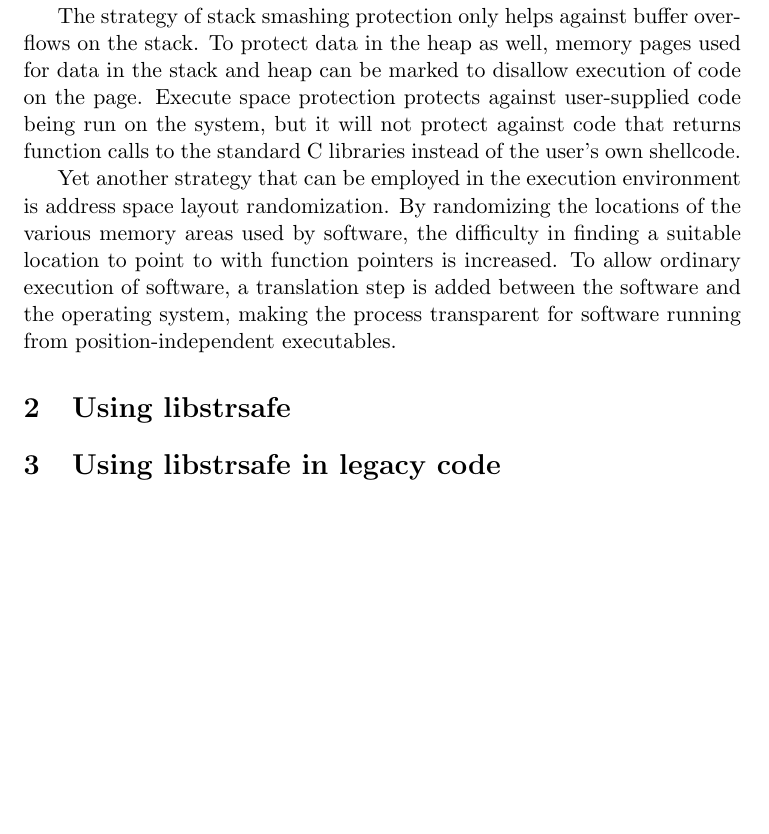
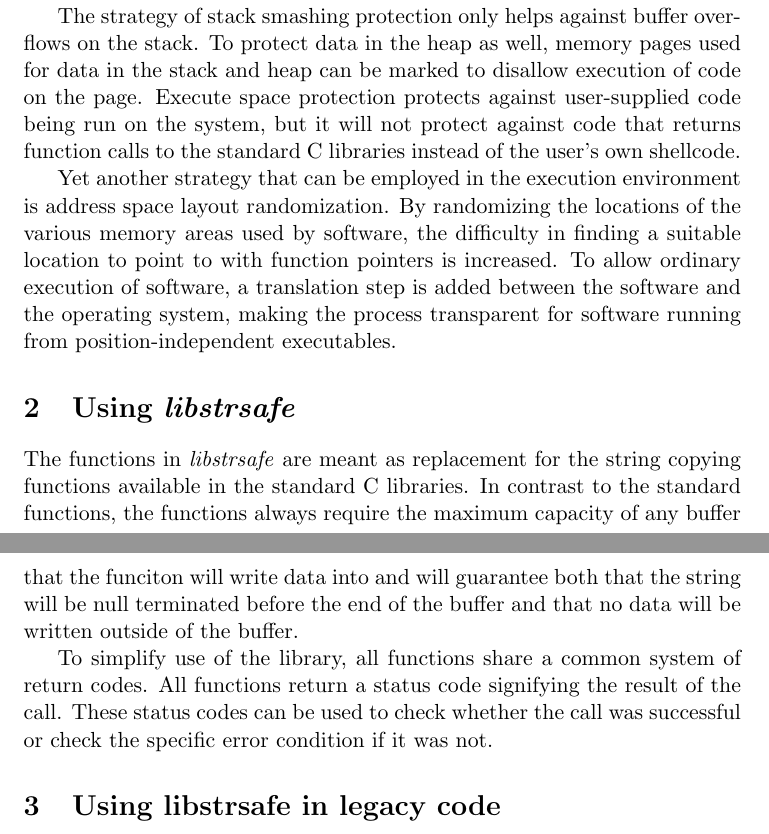
Before and after one commit to JSund/libstrsafe, a LaTeX paper (doc/libstrsafe.tex, which reads doc/using-strsafe.tex): part of page 5 of 5 before the commit and two parts of pages 5 and 6 of 6 after it, the two joined at a grey line, cut so that both start at the same text, the shorter picture padded with empty space. Compiled offline with pdfLaTeX.

Commit message:
Started the text about using libstrsafe.

```diff
--- a/doc/using-strsafe.tex
+++ b/doc/using-strsafe.tex
@@ -1 +1,15 @@
-\section{Using libstrsafe}
+\section{Using \emph{libstrsafe}}
+The functions in \emph{libstrsafe} are meant as replacement for
+the string copying functions available in the standard C libraries.
+In contrast to the standard functions,
+the functions always require the maximum capacity of any buffer
+that the funciton will write data into
+and will guarantee both
+that the string will be null terminated before the end of the buffer
+and that no data will be written outside of the buffer.
+
+To simplify use of the library,
+all functions share a common system of return codes.
+All functions return a status code signifying the result of the call.
+These status codes can be used to check whether the call was successful
+or check the specific error condition if it was not.
```
